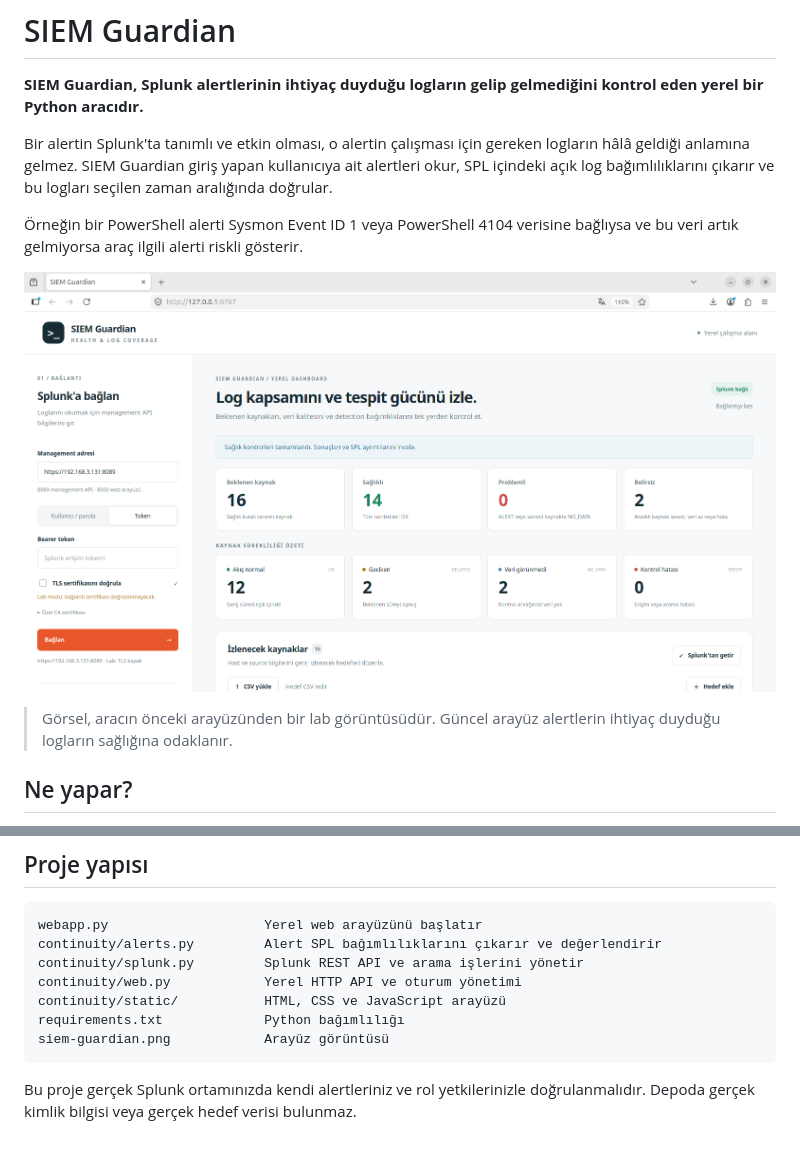
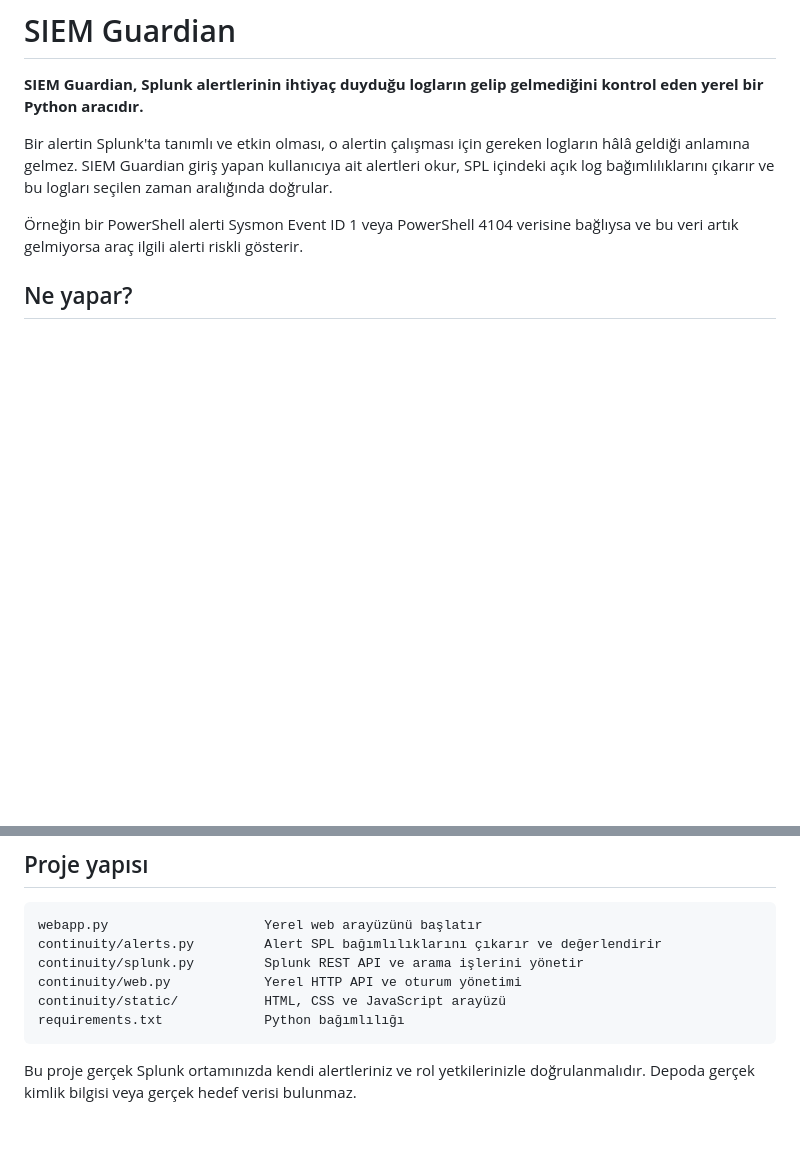
Before and after one commit to efekanacar/siem-guardian, a Markdown page: README.md, 2 parts joined by grey strips. GitHub-like rendering; blank space fills up the shorter version.

````diff
--- a/README.md
+++ b/README.md
@@ -9,10 +9,6 @@ seçilen zaman aralığında doğrular.
 
 Örneğin bir PowerShell alerti Sysmon Event ID 1 veya PowerShell 4104 verisine
 bağlıysa ve bu veri artık gelmiyorsa araç ilgili alerti riskli gösterir.
-
-![SIEM Guardian arayüz görüntüsü](siem-guardian.png)
-
-> Görsel, aracın önceki arayüzünden bir lab görüntüsüdür. Güncel arayüz alertlerin ihtiyaç duyduğu logların sağlığına odaklanır.
 
 ## Ne yapar?
 
@@ -181,7 +177,6 @@ continuity/splunk.py         Splunk REST API ve arama işlerini yönetir
 continuity/web.py            Yerel HTTP API ve oturum yönetimi
 continuity/static/           HTML, CSS ve JavaScript arayüzü
 requirements.txt             Python bağımlılığı
-siem-guardian.png            Arayüz görüntüsü
 ```
 
 Bu proje gerçek Splunk ortamınızda kendi alertleriniz ve rol yetkilerinizle
````
